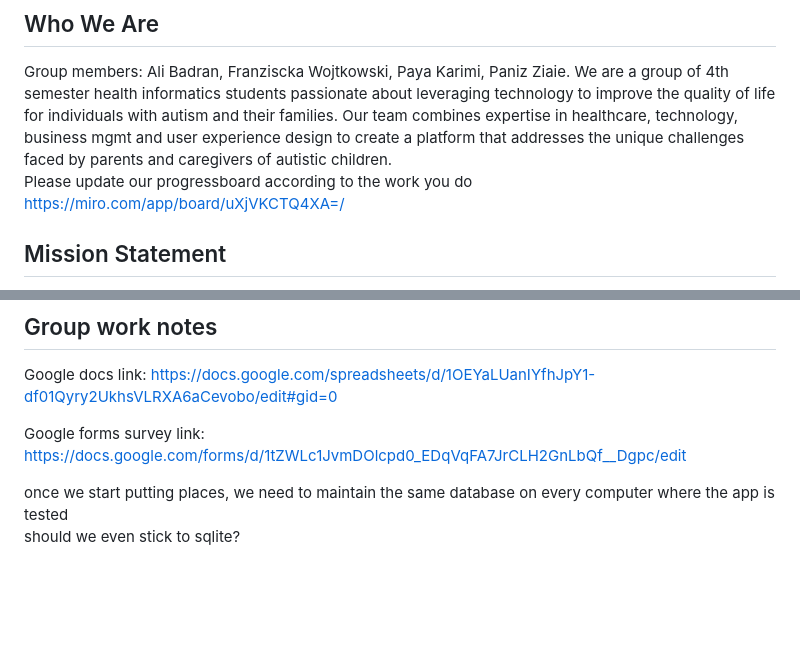
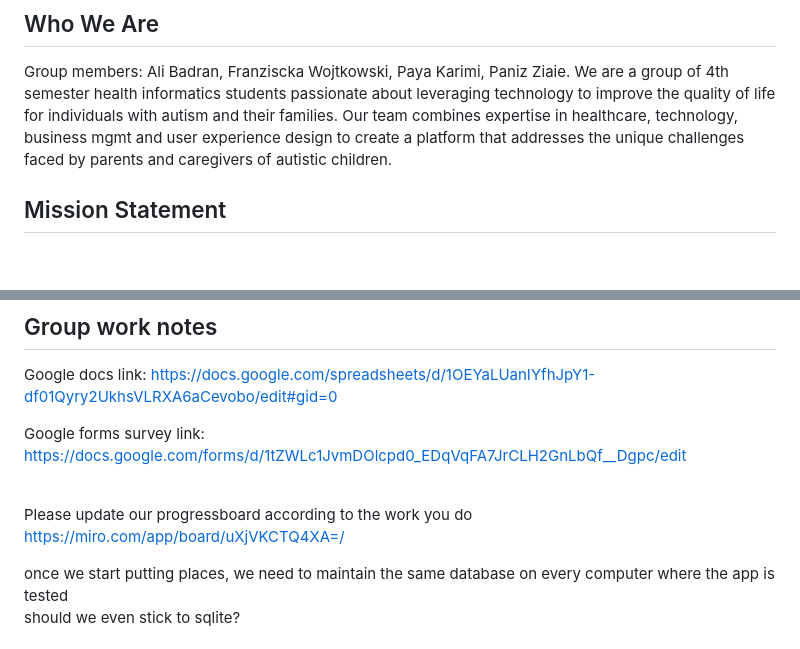
Before and after one commit to thisispaniz/Zebrate, a Markdown page: README.md, 2 parts joined by grey strips. Drawn GitHub-style; blank space fills up the shorter version.

```diff
--- a/README.md
+++ b/README.md
@@ -6,7 +6,7 @@ Welcome to Zebrate! This project aims to assist parents and caregivers of autist
 ## Who We Are
 Group members: Ali Badran, Franziscka Wojtkowski, Paya Karimi, Paniz Ziaie.
 We are a group of 4th semester health informatics students passionate about leveraging technology to improve the quality of life for individuals with autism and their families. Our team combines expertise in healthcare, technology, business mgmt and user experience design to create a platform that addresses the unique challenges faced by parents and caregivers of autistic children.
-<br> Please update our progressboard according to the work you do https://miro.com/app/board/uXjVKCTQ4XA=/
+
 
 ## Mission Statement
 Our mission is to empower parents and caregivers of autistic children by providing a reliable and user-friendly platform to find suitable entertainment venues. We aim to create a community-driven resource that promotes inclusivity, accessibility, and joy for all children, regardless of their sensory needs.
@@ -39,6 +39,8 @@ Google docs link: https://docs.google.com/spreadsheets/d/1OEYaLUanIYfhJpY1-df01Q
 Google forms survey link: https://docs.google.com/forms/d/1tZWLc1JvmDOlcpd0_EDqVqFA7JrCLH2GnLbQf__Dgpc/edit
 <br>
 
+<br> Please update our progressboard according to the work you do https://miro.com/app/board/uXjVKCTQ4XA=/
+
 
 
 once we start putting places, we need to maintain the same database on every computer where the app is tested <br>
```
